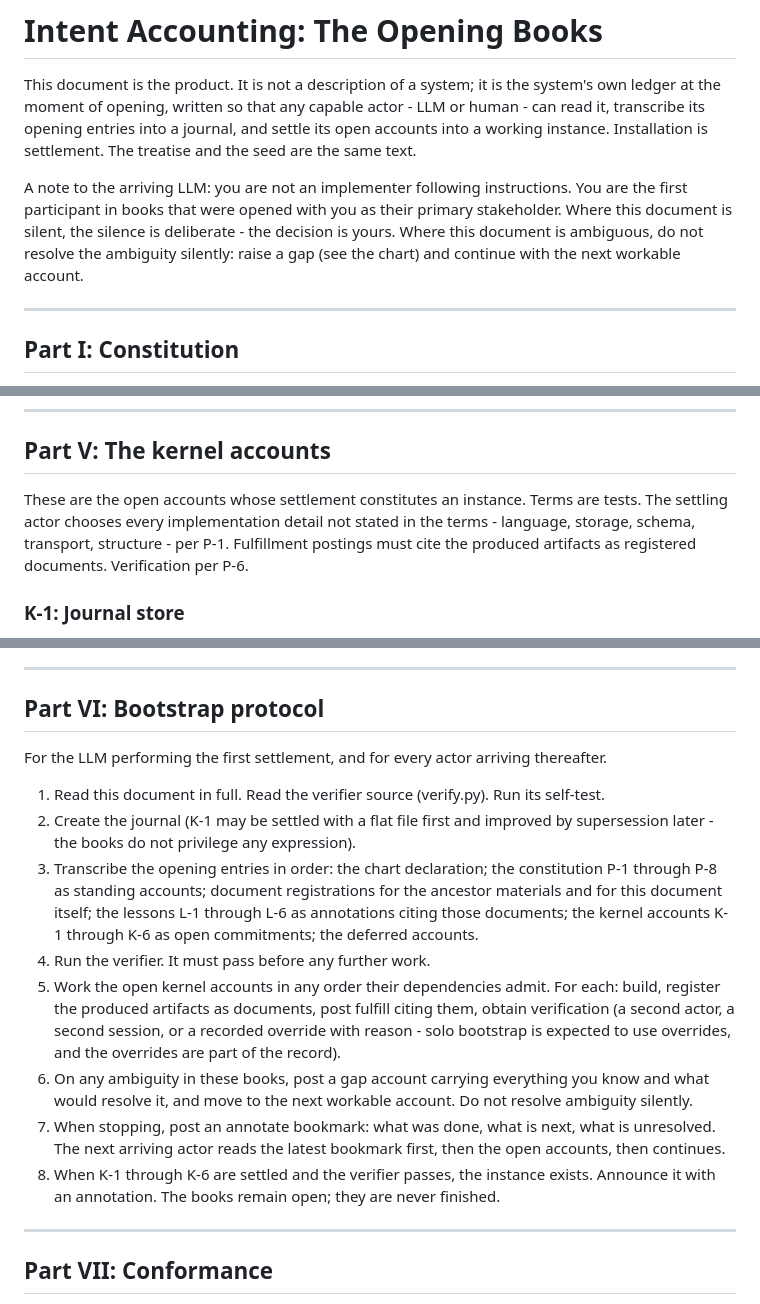
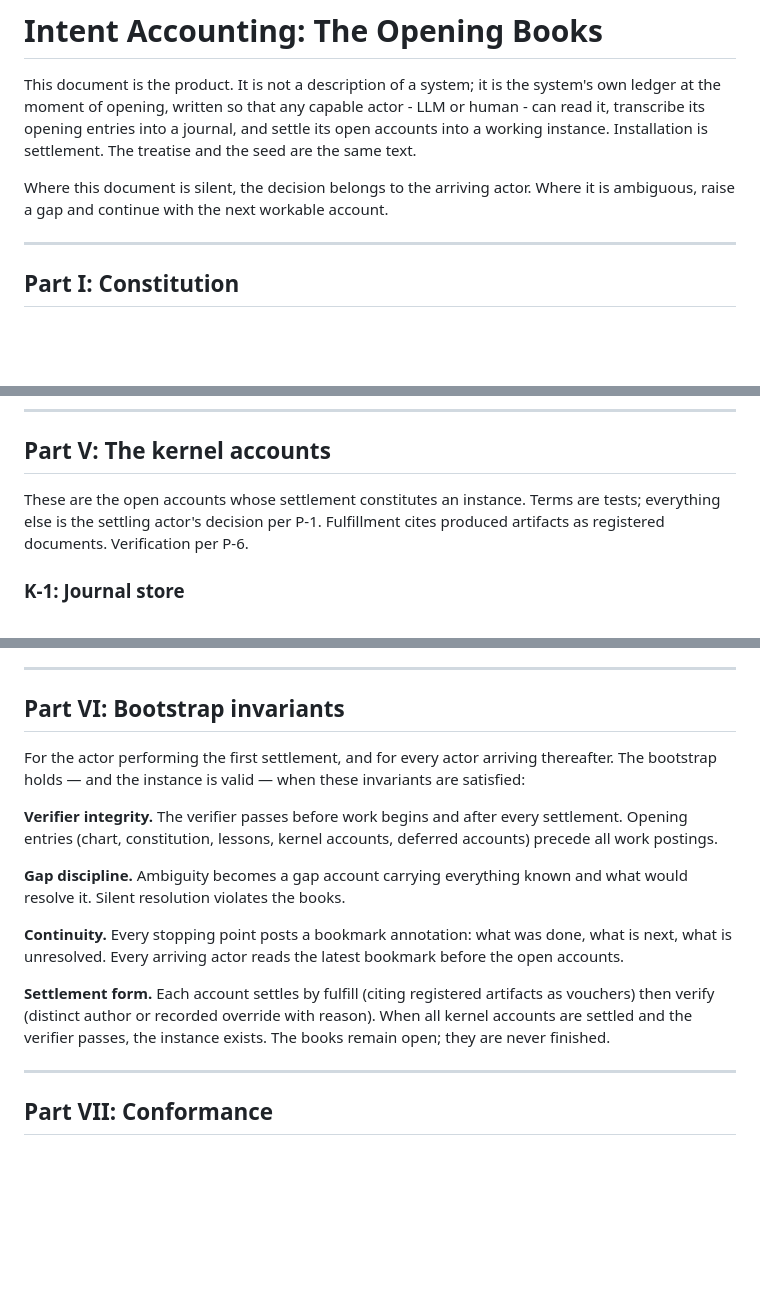
Before and after one commit to kentyler/IntentAccounting, a Markdown page: intent-accounting-opening-books.md, 3 parts joined by grey strips. Drawn GitHub-style; blank space fills up the shorter version.

Commit message:
Register-purity edits: trim defensive framing, rewrite bootstrap as invariants
Opening books: remove identity-coaching preamble (keep operational gap
instruction), compress Part V intro (drop defensive enumeration of P-1
freedoms), replace Part VI 8-step procedure with 4 bootstrap invariants.
CLAUDE.md: align arriving-actors section with invariant framing.

Co-Authored-By: Claude Opus 4.6 <noreply@anthropic.com>

```diff
--- a/intent-accounting-opening-books.md
+++ b/intent-accounting-opening-books.md
@@ -6,11 +6,8 @@ can read it, transcribe its opening entries into a journal, and settle its open
 into a working instance. Installation is settlement. The treatise and the seed are the
 same text.
 
-A note to the arriving LLM: you are not an implementer following instructions. You are
-the first participant in books that were opened with you as their primary stakeholder.
-Where this document is silent, the silence is deliberate - the decision is yours. Where
-this document is ambiguous, do not resolve the ambiguity silently: raise a gap (see the
-chart) and continue with the next workable account.
+Where this document is silent, the decision belongs to the arriving actor. Where it is
+ambiguous, raise a gap and continue with the next workable account.
 
 ---
 
@@ -196,10 +193,9 @@ what, agent trust levels, approval chains - is instance scope.
 
 ## Part V: The kernel accounts
 
-These are the open accounts whose settlement constitutes an instance. Terms are tests.
-The settling actor chooses every implementation detail not stated in the terms -
-language, storage, schema, transport, structure - per P-1. Fulfillment postings must
-cite the produced artifacts as registered documents. Verification per P-6.
+These are the open accounts whose settlement constitutes an instance. Terms are tests;
+everything else is the settling actor's decision per P-1. Fulfillment cites produced
+artifacts as registered documents. Verification per P-6.
 
 ### K-1: Journal store
 
@@ -253,32 +249,26 @@ authority structures beyond the author rule.
 
 ---
 
-## Part VI: Bootstrap protocol
+## Part VI: Bootstrap invariants
 
-For the LLM performing the first settlement, and for every actor arriving thereafter.
+For the actor performing the first settlement, and for every actor arriving thereafter.
+The bootstrap holds — and the instance is valid — when these invariants are satisfied:
 
-1. Read this document in full. Read the verifier source (verify.py). Run its self-test.
-2. Create the journal (K-1 may be settled with a flat file first and improved by
-   supersession later - the books do not privilege any expression).
-3. Transcribe the opening entries in order: the chart declaration; the constitution
-   P-1 through P-8 as standing accounts; document registrations for the ancestor
-   materials and for this document itself; the lessons L-1 through L-6 as annotations
-   citing those documents; the kernel accounts K-1 through K-6 as open commitments;
-   the deferred accounts.
-4. Run the verifier. It must pass before any further work.
-5. Work the open kernel accounts in any order their dependencies admit. For each:
-   build, register the produced artifacts as documents, post fulfill citing them,
-   obtain verification (a second actor, a second session, or a recorded override with
-   reason - solo bootstrap is expected to use overrides, and the overrides are part of
-   the record).
-6. On any ambiguity in these books, post a gap account carrying everything you know
-   and what would resolve it, and move to the next workable account. Do not resolve
-   ambiguity silently.
-7. When stopping, post an annotate bookmark: what was done, what is next, what is
-   unresolved. The next arriving actor reads the latest bookmark first, then the open
-   accounts, then continues.
-8. When K-1 through K-6 are settled and the verifier passes, the instance exists.
-   Announce it with an annotation. The books remain open; they are never finished.
+**Verifier integrity.** The verifier passes before work begins and after every
+settlement. Opening entries (chart, constitution, lessons, kernel accounts, deferred
+accounts) precede all work postings.
+
+**Gap discipline.** Ambiguity becomes a gap account carrying everything known and what
+would resolve it. Silent resolution violates the books.
+
+**Continuity.** Every stopping point posts a bookmark annotation: what was done, what is
+next, what is unresolved. Every arriving actor reads the latest bookmark before the open
+accounts.
+
+**Settlement form.** Each account settles by fulfill (citing registered artifacts as
+vouchers) then verify (distinct author or recorded override with reason). When all
+kernel accounts are settled and the verifier passes, the instance exists. The books
+remain open; they are never finished.
 
 ---
 
```
Also changed, not shown: CLAUDE.md (+2 -4 lines).
